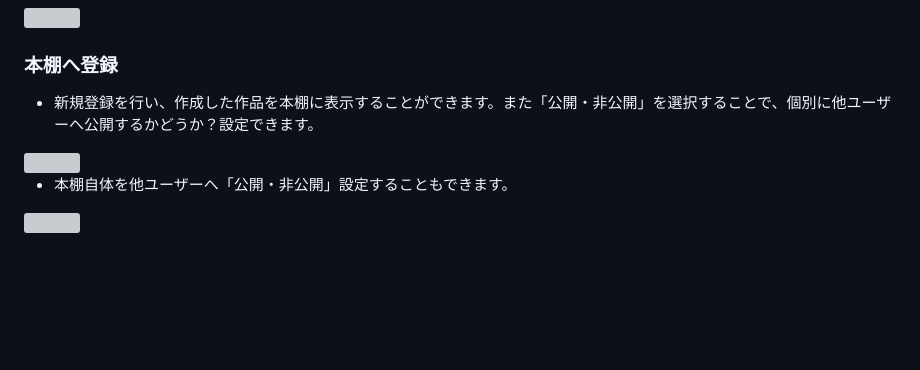
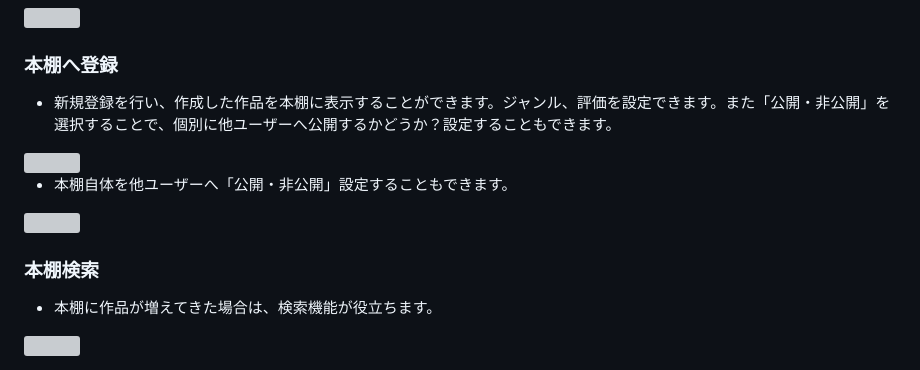
Before and after one commit to ryuuya0921/Share_management, a Markdown page: README.md, the part around the change. Drawn GitHub-style; blank space fills up the shorter version; grey boxes are pictures that could not be loaded.

```diff
--- a/README.md
+++ b/README.md
@@ -82,10 +82,15 @@ https://www.omoide-toshokan.com
 <img src="https://github.com/user-attachments/assets/a07c79b8-b951-4645-a950-ff98fd7368c9" style="width:50%;">
 
 ### 本棚へ登録
-- 新規登録を行い、作成した作品を本棚に表示することができます。また「公開・非公開」を選択することで、個別に他ユーザーへ公開するかどうか？設定できます。
+- 新規登録を行い、作成した作品を本棚に表示することができます。ジャンル、評価を設定できます。また「公開・非公開」を選択することで、個別に他ユーザーへ公開するかどうか？設定することもできます。
 
 <img src="https://github.com/user-attachments/assets/442bbb27-5a21-4623-877d-978210f48375" style="width:50%;">
 
 - 本棚自体を他ユーザーへ「公開・非公開」設定することもできます。
 
 <img src="https://github.com/user-attachments/assets/7553ba95-5fc2-4a54-b6b2-ba3c91769dfb" style="width:50%;">
+
+### 本棚検索
+- 本棚に作品が増えてきた場合は、検索機能が役立ちます。
+
+<img src="https://github.com/user-attachments/assets/f9777709-7852-402d-864e-b809b3c83b8d" style="width:50%;">
```
